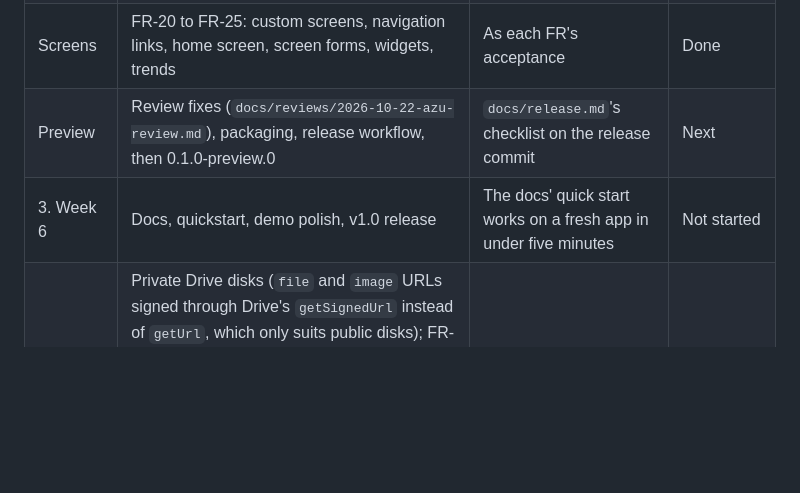
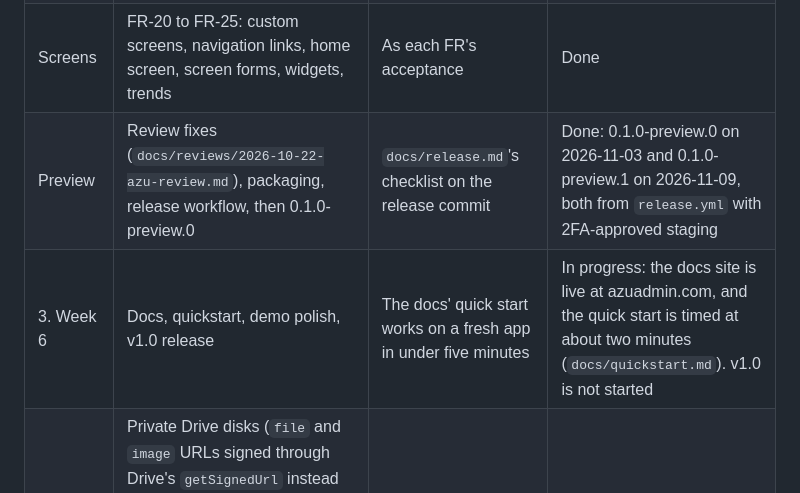
Before and after one commit to mezielabs/azu, a Markdown page: docs/spec.md, the part around the change. GitHub-like rendering; blank space fills up the shorter version.

Commit message:
docs: record the preview releases in the spec and the preview.1 tag (#89)
spec.md §11 marks the Preview phase done (0.1.0-preview.0 on 2026-11-03, preview.1 on 2026-11-09) and Phase 3 in progress, with the docs live at azuadmin.com and the quick start timed at about two minutes. release.md records the annotated v0.1.0-preview.1 tag on 0877ee9 and the GitHub pre-release.

```diff
--- a/docs/spec.md
+++ b/docs/spec.md
@@ -518,8 +518,8 @@ export default defineConfig({
 | 2. Weeks 4–5 | FR-10 to FR-14: VineJS, Bouncer, Drive uploads, actions, filters, theming | Permission and validation tests pass | Done |
 | P1 items | FR-09, FR-15, FR-16, FR-17 (planned for v1.1, brought forward) | As each FR's acceptance | Done |
 | Screens | FR-20 to FR-25: custom screens, navigation links, home screen, screen forms, widgets, trends | As each FR's acceptance | Done |
-| Preview | Review fixes (`docs/reviews/2026-10-22-azu-review.md`), packaging, release workflow, then 0.1.0-preview.0 | `docs/release.md`'s checklist on the release commit | Next |
-| 3. Week 6 | Docs, quickstart, demo polish, v1.0 release | The docs' quick start works on a fresh app in under five minutes | Not started |
+| Preview | Review fixes (`docs/reviews/2026-10-22-azu-review.md`), packaging, release workflow, then 0.1.0-preview.0 | `docs/release.md`'s checklist on the release commit | Done: 0.1.0-preview.0 on 2026-11-03 and 0.1.0-preview.1 on 2026-11-09, both from `release.yml` with 2FA-approved staging |
+| 3. Week 6 | Docs, quickstart, demo polish, v1.0 release | The docs' quick start works on a fresh app in under five minutes | In progress: the docs site is live at azuadmin.com, and the quick start is timed at about two minutes (`docs/quickstart.md`). v1.0 is not started |
 | Later | Private Drive disks (`file` and `image` URLs signed through Drive's `getSignedUrl` instead of `getUrl`, which only suits public disks); FR-18 soft deletes, FR-19 global search (P2); navigation badges; Azu's own UI strings through AdonisJS i18n (English-only in the preview, R03) | | Not started |
 
 **Phase 0 risk checks:**
```
Also changed, not shown: docs/release.md (+1 -1 lines).
